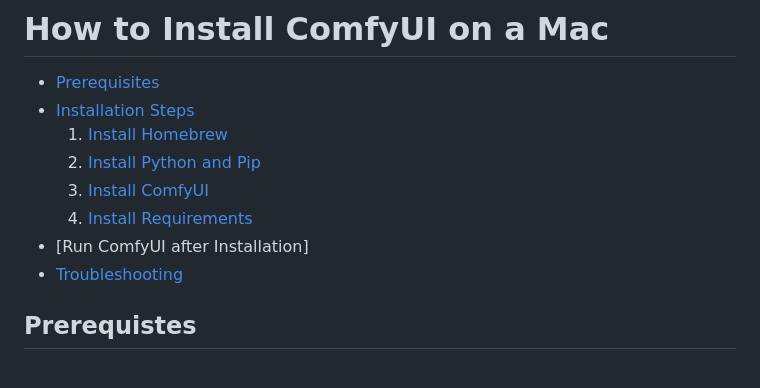
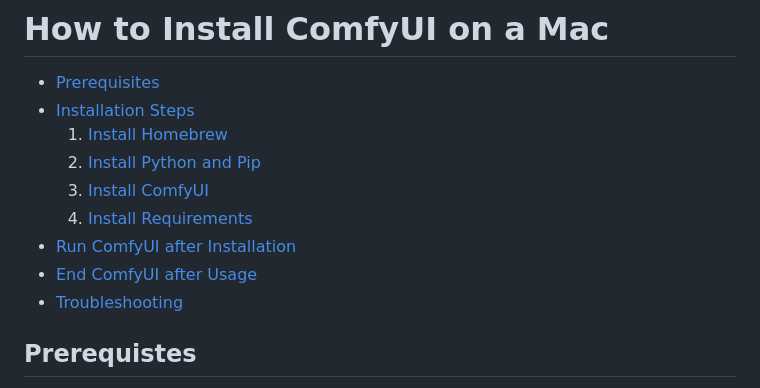
Before and after one commit to TechXplainator/stable-diffusion, a Markdown page: comfyui/install-comfyui.md, the part around the change printed below. GitHub-like rendering.

```diff
--- a/comfyui/install-comfyui.md
+++ b/comfyui/install-comfyui.md
@@ -6,7 +6,8 @@
    2. [Install Python and Pip](#step-2---install-python-and-pip)
    3. [Install ComfyUI](#step-3---install-comfyui)
    4. [Install Requirements](#step-4---install-requirements)
-- [Run ComfyUI after Installation]
+- [Run ComfyUI after Installation](#how-to-run-comfyui)
+- [End ComfyUI after Usage](#how-to-close-comfyui)
 - [Troubleshooting](#troubleshooting)
 
 
```
Also changed, not shown: other parts of comfyui/install-comfyui.md (+2 -2 lines), README.md (+0 -1 lines), comfyui/images/homebrew-adjust-path.png (added).
